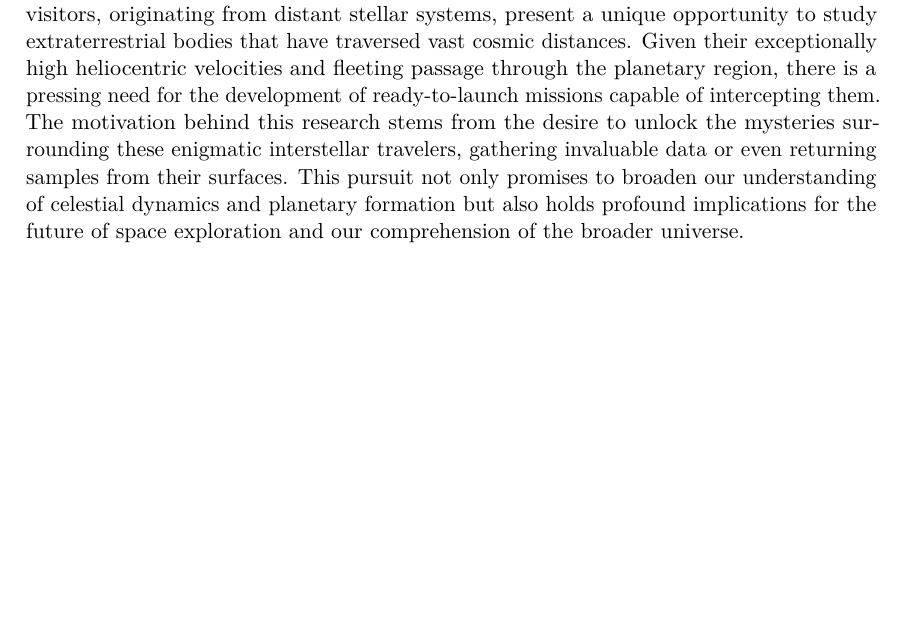
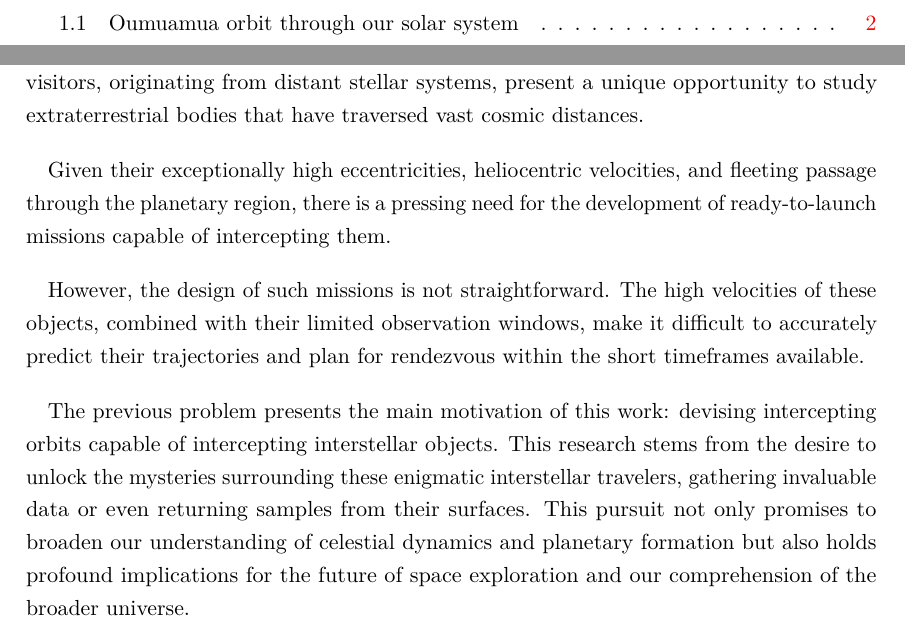
Before and after one commit to jorgepiloto/tfm, a LaTeX document (main.tex, which reads src/00_introduction/problem_description.tex, tex/packages.tex): part of page 12 of 13 before the commit and two parts of pages 8 and 12 of 14 after it, the two joined at a grey line, cut at the place of the change, the shorter picture padded with empty space. Compiled offline with LuaLaTeX.

Commit message:
doc: motivation

```diff
--- a/src/00_introduction/problem_description.tex
+++ b/src/00_introduction/problem_description.tex
@@ -4,12 +4,22 @@ The discovery of interstellar objects such as Oumuamua and Borisov within our
 solar system has ignited a surge of curiosity and scientific interest. These
 sub-kilometer-sized visitors, originating from distant stellar systems, present
 a unique opportunity to study extraterrestrial bodies that have traversed vast
-cosmic distances. Given their exceptionally high heliocentric velocities and
+cosmic distances.
+
+Given their exceptionally high eccentricities, heliocentric velocities, and
 fleeting passage through the planetary region, there is a pressing need for the
-development of ready-to-launch missions capable of intercepting them. The
-motivation behind this research stems from the desire to unlock the mysteries
-surrounding these enigmatic interstellar travelers, gathering invaluable data or
-even returning samples from their surfaces. This pursuit not only promises to
-broaden our understanding of celestial dynamics and planetary formation but also
-holds profound implications for the future of space exploration and our
-comprehension of the broader universe.
+development of ready-to-launch missions capable of intercepting them.
+
+However, the design of such missions is not straightforward. The high velocities
+of these objects, combined with their limited observation windows, make it
+difficult to accurately predict their trajectories and plan for rendezvous
+within the short timeframes available.
+
+The previous problem presents the main motivation of this work: devising
+intercepting orbits capable of intercepting interstellar objects. This research
+stems from the desire to unlock the mysteries surrounding these enigmatic
+interstellar travelers, gathering invaluable data or even returning samples from
+their surfaces. This pursuit not only promises to broaden our understanding of
+celestial dynamics and planetary formation but also holds profound implications
+for the future of space exploration and our comprehension of the broader
+universe.
@@ -15,0 +30 @@ comprehension of the broader universe.
+  \caption[Oumuamua orbit through our solar system]{
--- a/tex/packages.tex
+++ b/tex/packages.tex
@@ -24,6 +24,7 @@
 \usepackage{subcaption}
 \usepackage{xcolor}
 \usepackage{multirow}
+\usepackage{setspace}
 \captionsetup{compatibility=false}
 \usepackage[crop=off]{auto-pst-pdf}
 \usepackage[normalem]{ulem}
```
Also changed, not shown: main.tex (+1 -0 lines), tex/cover.tex (+3 -3 lines), src/00_introduction/problem_description.tex (11 more changed lines), 3 other files.
